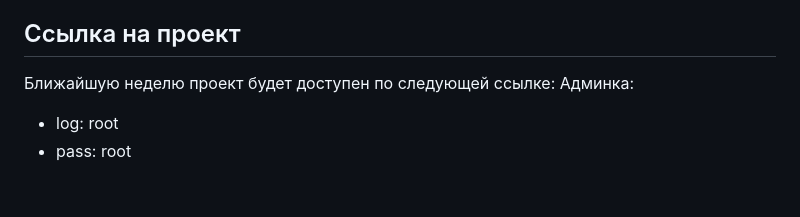
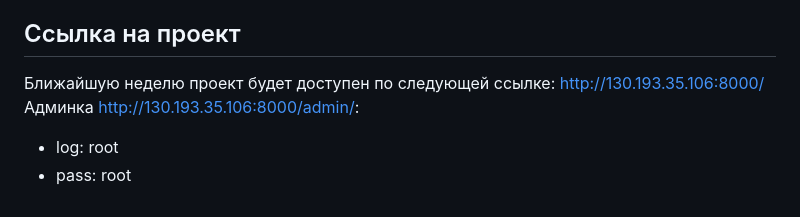
Before and after one commit to alekseevpy/ta_firstitcomp, a Markdown page: README.md, the part around the change. GitHub-like rendering.

```diff
--- a/README.md
+++ b/README.md
@@ -170,7 +170,7 @@ Swagger: http://127.0.0.1:8000//api/swagger/
 
 
 ## Ссылка на проект
-Ближайшую неделю проект будет доступен по следующей ссылке:
-Админка:
+Ближайшую неделю проект будет доступен по следующей ссылке: http://130.193.35.106:8000/
+Админка http://130.193.35.106:8000/admin/:
   - log: root
   - pass: root
```
